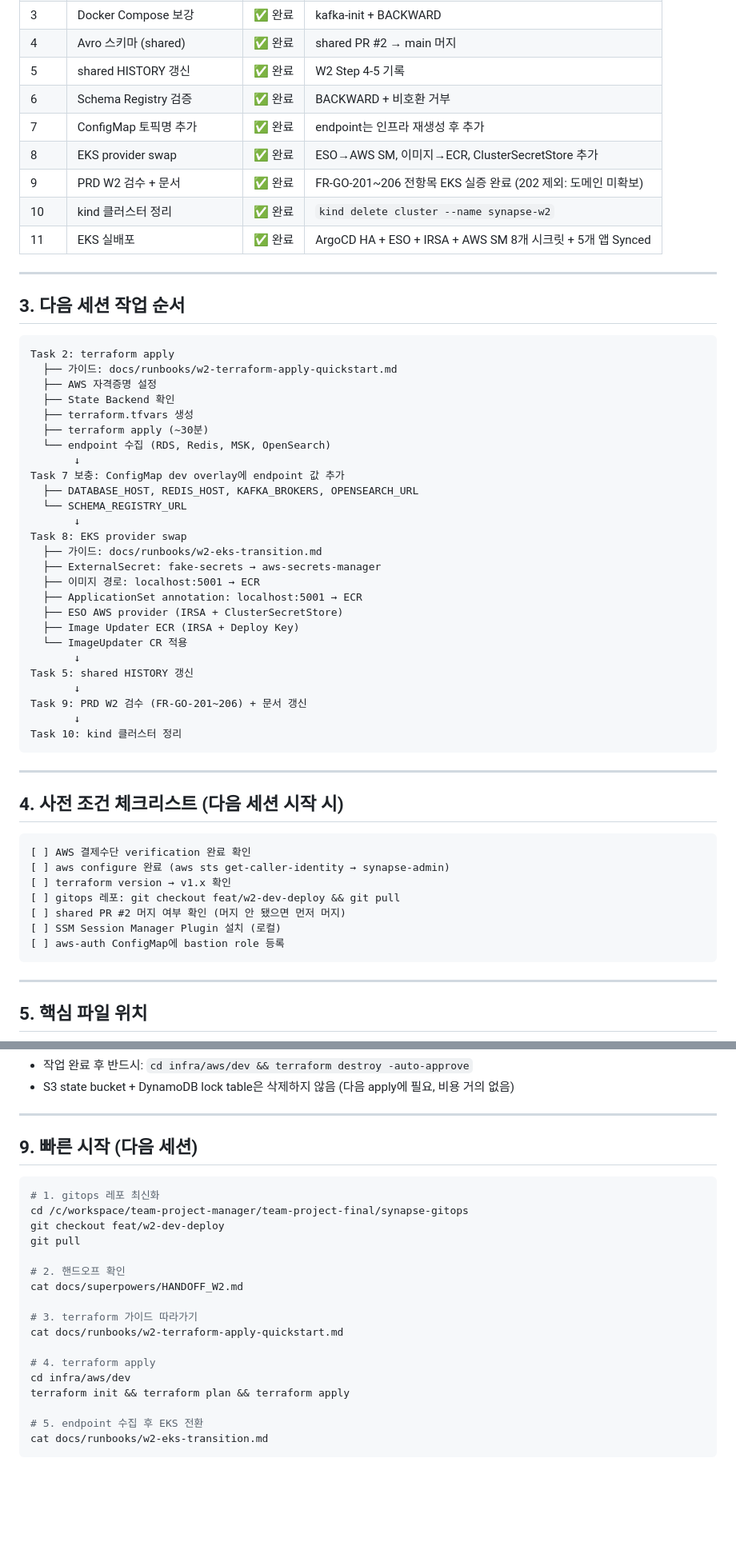
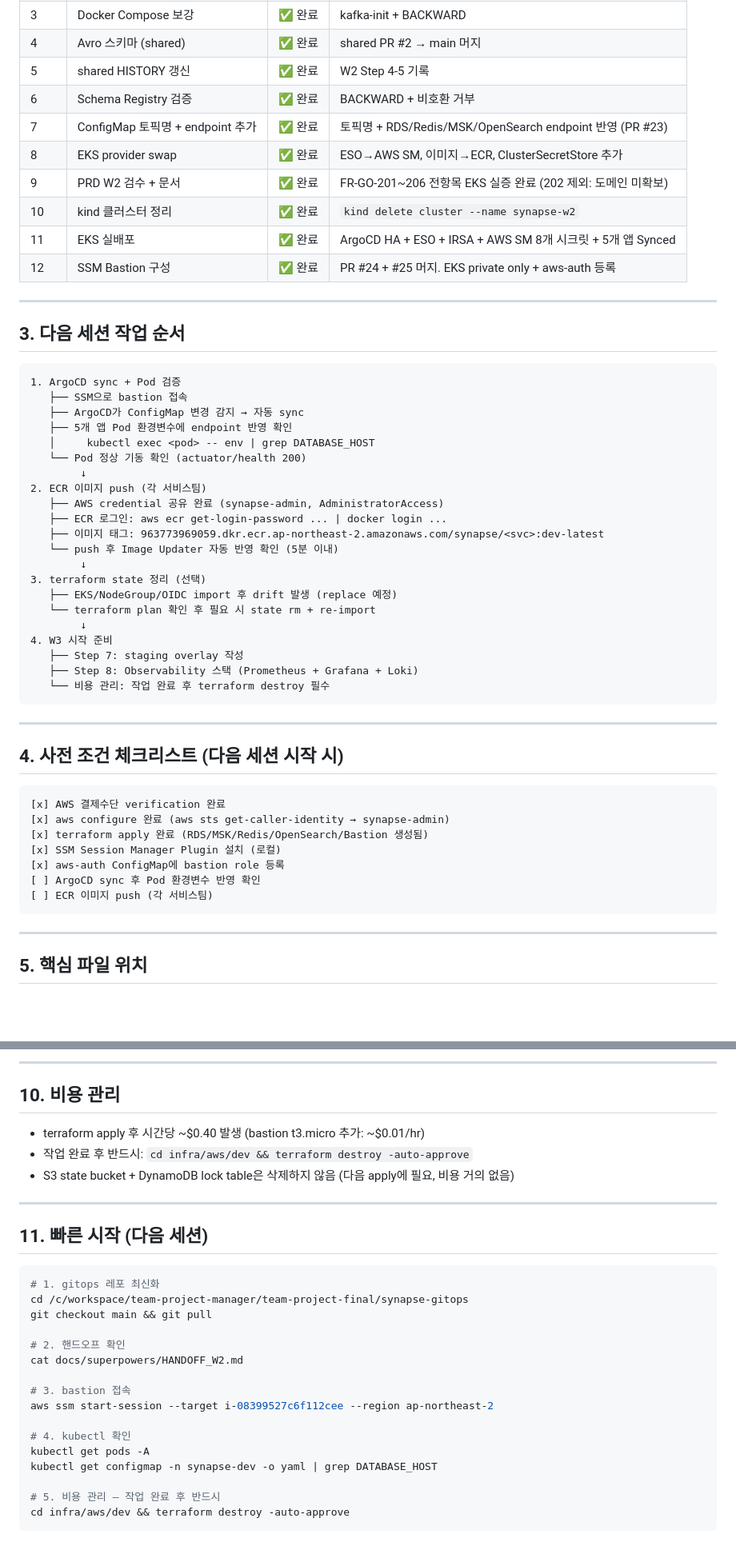
Before and after one commit to team-project-final/synapse-gitops, a Markdown page: docs/superpowers/HANDOFF_W2.md, 2 parts joined by grey strips. Shown at 80% size. Rendered like a GitHub page; blank space fills up the shorter version.

Commit message:
docs: update W2 handoff v4 — SSM bastion complete, add design spec and plan
Co-Authored-By: Claude Opus 4.6 (1M context) <noreply@anthropic.com>

````diff
--- a/docs/superpowers/HANDOFF_W2.md
+++ b/docs/superpowers/HANDOFF_W2.md
@@ -49,43 +69,39 @@
 | 4 | Avro 스키마 (shared) | ✅ 완료 | shared PR #2 → main 머지 |
 | 5 | shared HISTORY 갱신 | ✅ 완료 | W2 Step 4-5 기록 |
 | 6 | Schema Registry 검증 | ✅ 완료 | BACKWARD + 비호환 거부 |
-| 7 | ConfigMap 토픽명 추가 | ✅ 완료 | endpoint는 인프라 재생성 후 추가 |
+| 7 | ConfigMap 토픽명 + endpoint 추가 | ✅ 완료 | 토픽명 + RDS/Redis/MSK/OpenSearch endpoint 반영 (PR #23) |
 | 8 | EKS provider swap | ✅ 완료 | ESO→AWS SM, 이미지→ECR, ClusterSecretStore 추가 |
 | 9 | PRD W2 검수 + 문서 | ✅ 완료 | FR-GO-201~206 전항목 EKS 실증 완료 (202 제외: 도메인 미확보) |
 | 10 | kind 클러스터 정리 | ✅ 완료 | `kind delete cluster --name synapse-w2` |
 | 11 | EKS 실배포 | ✅ 완료 | ArgoCD HA + ESO + IRSA + AWS SM 8개 시크릿 + 5개 앱 Synced |
+| 12 | SSM Bastion 구성 | ✅ 완료 | PR #24 + #25 머지. EKS private only + aws-auth 등록 |
 
 ---
 
 ## 3. 다음 세션 작업 순서
 
 ```
-Task 2: terraform apply
-  ├── 가이드: docs/runbooks/w2-terraform-apply-quickstart.md
-  ├── AWS 자격증명 설정
-  ├── State Backend 확인
-  ├── terraform.tfvars 생성
-  ├── terraform apply (~30분)
-  └── endpoint 수집 (RDS, Redis, MSK, OpenSearch)
-       ↓
-Task 7 보충: ConfigMap dev overlay에 endpoint 값 추가
-  ├── DATABASE_HOST, REDIS_HOST, KAFKA_BROKERS, OPENSEARCH_URL
-  └── SCHEMA_REGISTRY_URL
-       ↓
-Task 8: EKS provider swap
-  ├── 가이드: docs/runbooks/w2-eks-transition.md
-  ├── ExternalSecret: fake-secrets → aws-secrets-manager
-  ├── 이미지 경로: localhost:5001 → ECR
-  ├── ApplicationSet annotation: localhost:5001 → ECR
-  ├── ESO AWS provider (IRSA + ClusterSecretStore)
-  ├── Image Updater ECR (IRSA + Deploy Key)
-  └── ImageUpdater CR 적용
-       ↓
-Task 5: shared HISTORY 갱신
-       ↓
-Task 9: PRD W2 검수 (FR-GO-201~206) + 문서 갱신
-       ↓
-Task 10: kind 클러스터 정리
+1. ArgoCD sync + Pod 검증
+   ├── SSM으로 bastion 접속
+   ├── ArgoCD가 ConfigMap 변경 감지 → 자동 sync
+   ├── 5개 앱 Pod 환경변수에 endpoint 반영 확인
+   │     kubectl exec <pod> -- env | grep DATABASE_HOST
+   └── Pod 정상 기동 확인 (actuator/health 200)
+        ↓
+2. ECR 이미지 push (각 서비스팀)
+   ├── AWS credential 공유 완료 (synapse-admin, AdministratorAccess)
+   ├── ECR 로그인: aws ecr get-login-password ... | docker login ...
+   ├── 이미지 태그: 963773969059.dkr.ecr.ap-northeast-2.amazonaws.com/synapse/<svc>:dev-latest
+   └── push 후 Image Updater 자동 반영 확인 (5분 이내)
+        ↓
+3. terraform state 정리 (선택)
+   ├── EKS/NodeGroup/OIDC import 후 drift 발생 (replace 예정)
+   └── terraform plan 확인 후 필요 시 state rm + re-import
+        ↓
+4. W3 시작 준비
+   ├── Step 7: staging overlay 작성
+   ├── Step 8: Observability 스택 (Prometheus + Grafana + Loki)
+   └── 비용 관리: 작업 완료 후 terraform destroy 필수
 ```
 
 ---
@@ -93,13 +109,13 @@ Task 10: kind 클러스터 정리
 ## 4. 사전 조건 체크리스트 (다음 세션 시작 시)
 
 ```
-[ ] AWS 결제수단 verification 완료 확인
-[ ] aws configure 완료 (aws sts get-caller-identity → synapse-admin)
-[ ] terraform version → v1.x 확인
-[ ] gitops 레포: git checkout feat/w2-dev-deploy && git pull
-[ ] shared PR #2 머지 여부 확인 (머지 안 됐으면 먼저 머지)
-[ ] SSM Session Manager Plugin 설치 (로컬)
-[ ] aws-auth ConfigMap에 bastion role 등록
+[x] AWS 결제수단 verification 완료
+[x] aws configure 완료 (aws sts get-caller-identity → synapse-admin)
+[x] terraform apply 완료 (RDS/MSK/Redis/OpenSearch/Bastion 생성됨)
+[x] SSM Session Manager Plugin 설치 (로컬)
+[x] aws-auth ConfigMap에 bastion role 등록
+[ ] ArgoCD sync 후 Pod 환경변수 반영 확인
+[ ] ECR 이미지 push (각 서비스팀)
 ```
 
 ---
@@ -161,26 +218,30 @@ Task 10: kind 클러스터 정리
+---
+
+## 10. 비용 관리
+
+- terraform apply 후 시간당 ~$0.40 발생 (bastion t3.micro 추가: ~$0.01/hr)
 - 작업 완료 후 반드시: `cd infra/aws/dev && terraform destroy -auto-approve`
 - S3 state bucket + DynamoDB lock table은 삭제하지 않음 (다음 apply에 필요, 비용 거의 없음)
 
 ---
 
-## 9. 빠른 시작 (다음 세션)
+## 11. 빠른 시작 (다음 세션)
 
 ```bash
 # 1. gitops 레포 최신화
 cd /c/workspace/team-project-manager/team-project-final/synapse-gitops
-git checkout feat/w2-dev-deploy
-git pull
+git checkout main && git pull
 
 # 2. 핸드오프 확인
 cat docs/superpowers/HANDOFF_W2.md
 
-# 3. terraform 가이드 따라가기
-cat docs/runbooks/w2-terraform-apply-quickstart.md
+# 3. bastion 접속
+aws ssm start-session --target i-08399527c6f112cee --region ap-northeast-2
 
-# 4. terraform apply
-cd infra/aws/dev
-terraform init && terraform plan && terraform apply
+# 4. kubectl 확인
+kubectl get pods -A
+kubectl get configmap -n synapse-dev -o yaml | grep DATABASE_HOST
 
-# 5. endpoint 수집 후 EKS 전환
-cat docs/runbooks/w2-eks-transition.md
+# 5. 비용 관리 — 작업 완료 후 반드시
+cd infra/aws/dev && terraform destroy -auto-approve
 ```
````
Also changed, not shown: other parts of docs/superpowers/HANDOFF_W2.md (+72 -11 lines), 2 other files.
